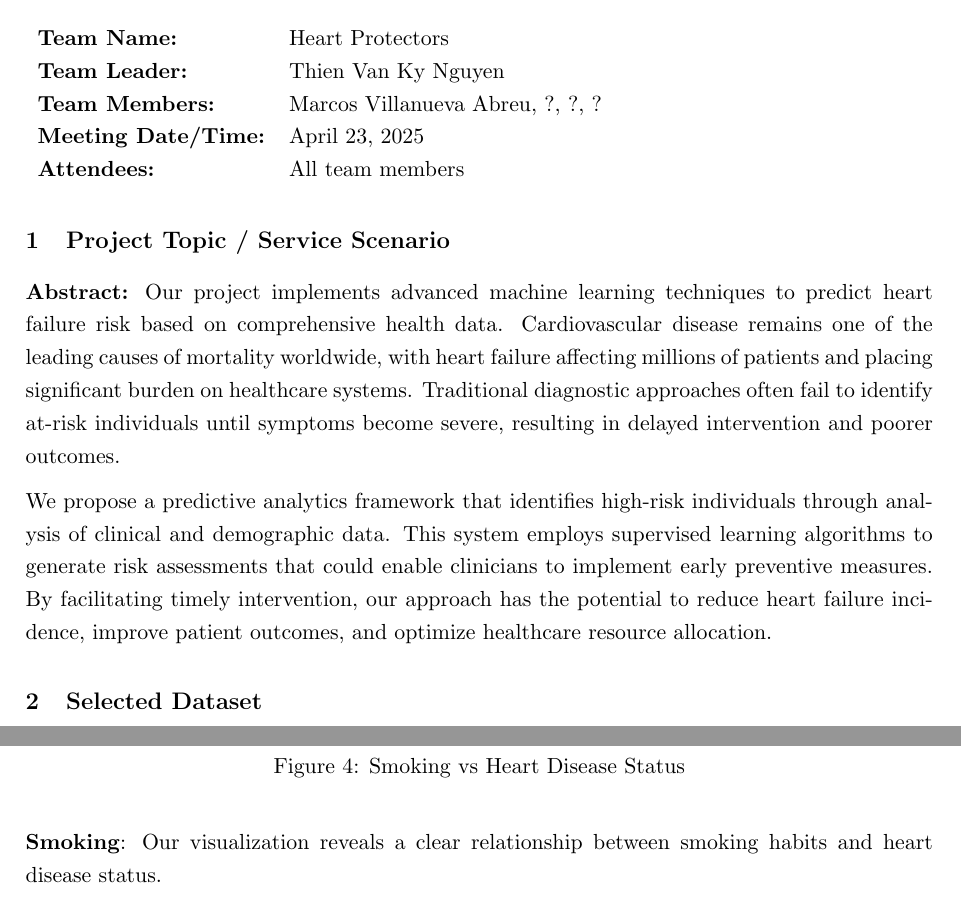
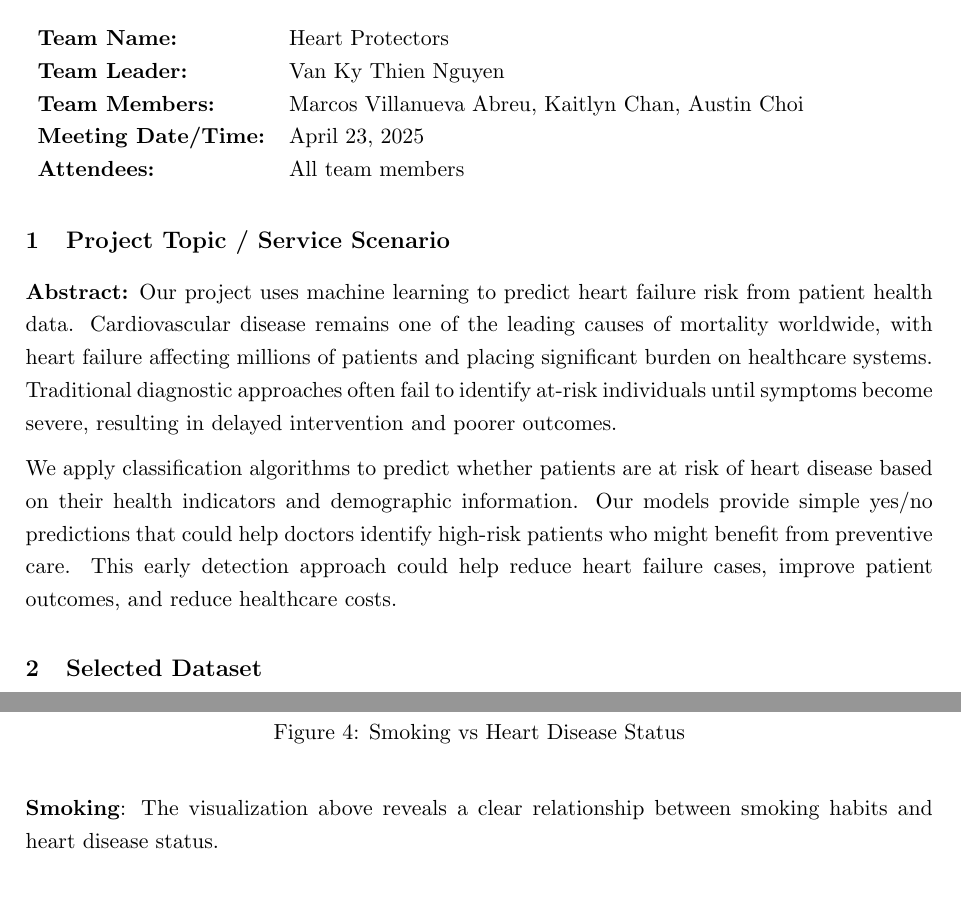
Before and after one commit to thienguen/heart-protectors, a LaTeX document (paper/protector.tex): two parts of pages 1 and 5 of 8, joined at a grey line, cut so that both start at the same text. Compiled offline with pdfLaTeX.

Commit message:
✨ paper: update before the code

```diff
--- a/paper/protector.tex
+++ b/paper/protector.tex
@@ -154,17 +154,16 @@
 % \vspace*{-0.2in}
 
 \begin{tabular}{ll}
-    \textbf{Team Name:}         & Heart Protectors    \\
-    \textbf{Team Leader:}       & Thien Van Ky Nguyen \\
-    \textbf{Team Members:}      & Marcos Villanueva Abreu, ?, ?, ?          \\
-    \textbf{Meeting Date/Time:} & April 23, 2025      \\
+    \textbf{Team Name:}         & Heart Protectors                                   \\
+    \textbf{Team Leader:}       & Van Ky Thien Nguyen                                \\
+    \textbf{Team Members:}      & Marcos Villanueva Abreu, Kaitlyn Chan, Austin Choi \\
+    \textbf{Meeting Date/Time:} & April 23, 2025                                     \\
     \textbf{Attendees:}         & All team members
 \end{tabular}
 
 \section{Project Topic / Service Scenario}
 
-\textbf{Abstract:} Our project implements advanced machine learning techniques to predict heart failure
-risk based on comprehensive health data.
+\textbf{Abstract:} Our project uses machine learning to predict heart failure risk from patient health data.
 Cardiovascular disease remains one of the leading causes of mortality worldwide,
 with heart failure affecting millions of patients and placing significant
 burden on healthcare systems.
@@ -172,12 +171,12 @@ Traditional diagnostic approaches often fail to identify
 at-risk individuals until symptoms become severe,
 resulting in delayed intervention and poorer outcomes.
 
-We propose a predictive analytics framework that identifies high-risk
-individuals through analysis of clinical and demographic data.
-This system employs supervised learning algorithms to generate risk
-assessments that could enable clinicians to implement early preventive measures.
-By facilitating timely intervention, our approach has the potential to
-reduce heart failure incidence, improve patient outcomes, and optimize healthcare resource allocation.
+We apply classification algorithms to predict whether patients are at risk of heart disease
+based on their health indicators and demographic information.
+Our models provide simple yes/no predictions that could help doctors
+identify high-risk patients who might benefit from preventive care.
+This early detection approach could help reduce heart failure cases,
+improve patient outcomes, and reduce healthcare costs.
 
 % The system uses machine learning to analyze
 % health data and calculate risk scores that
@@ -372,7 +371,7 @@ presented a significant challenge. Through visualizations and statistical analys
     \caption{Smoking vs Heart Disease Status}
 \end{figure}
 
-\textbf{Smoking}: Our visualization reveals a clear relationship between smoking habits and heart disease status.
+\textbf{Smoking}: The visualization above reveals a clear relationship between smoking habits and heart disease status.
 
 Our initial approach included using ANOVA
 F-tests to identify statistically significant features, but the
```
Also changed, not shown: paper/protector.pdf, 4 other files.
